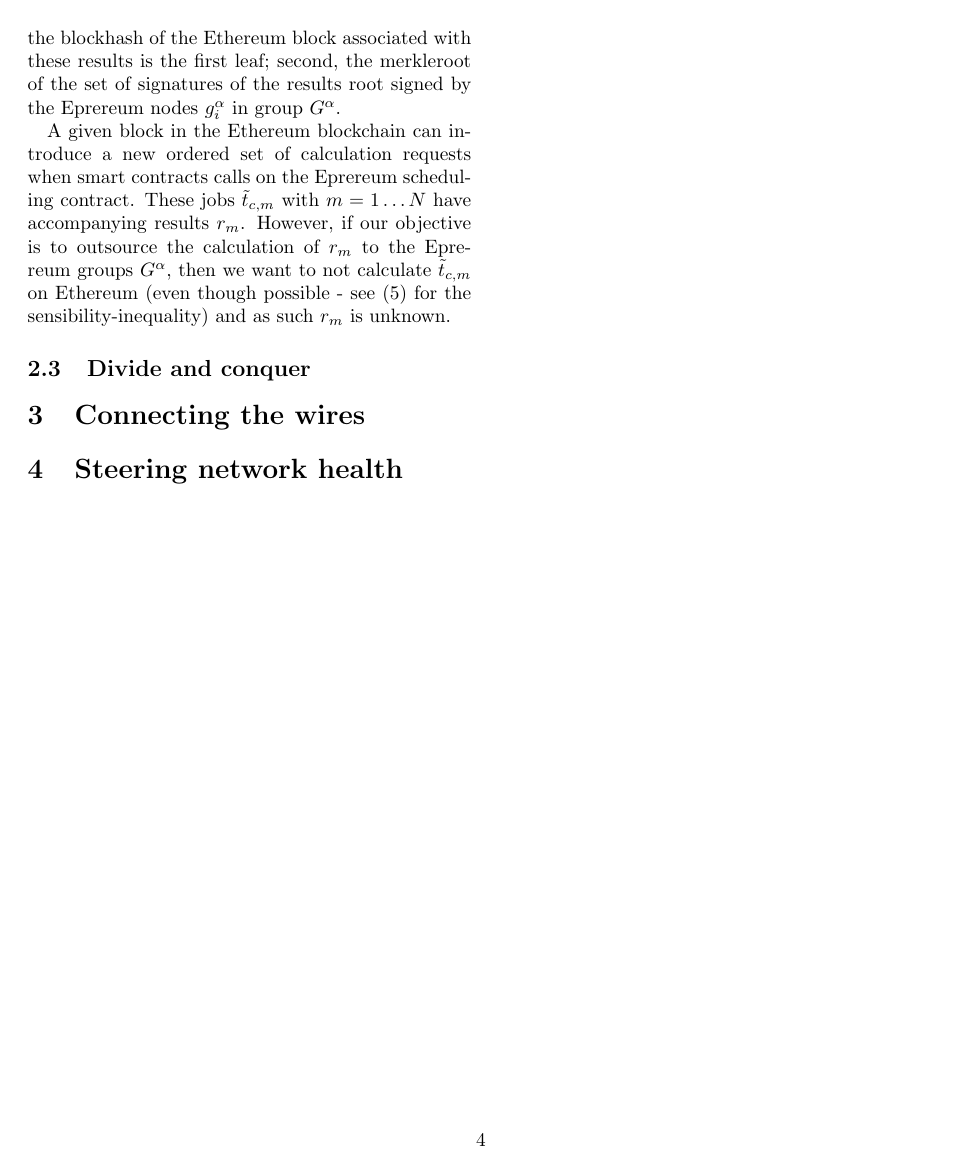
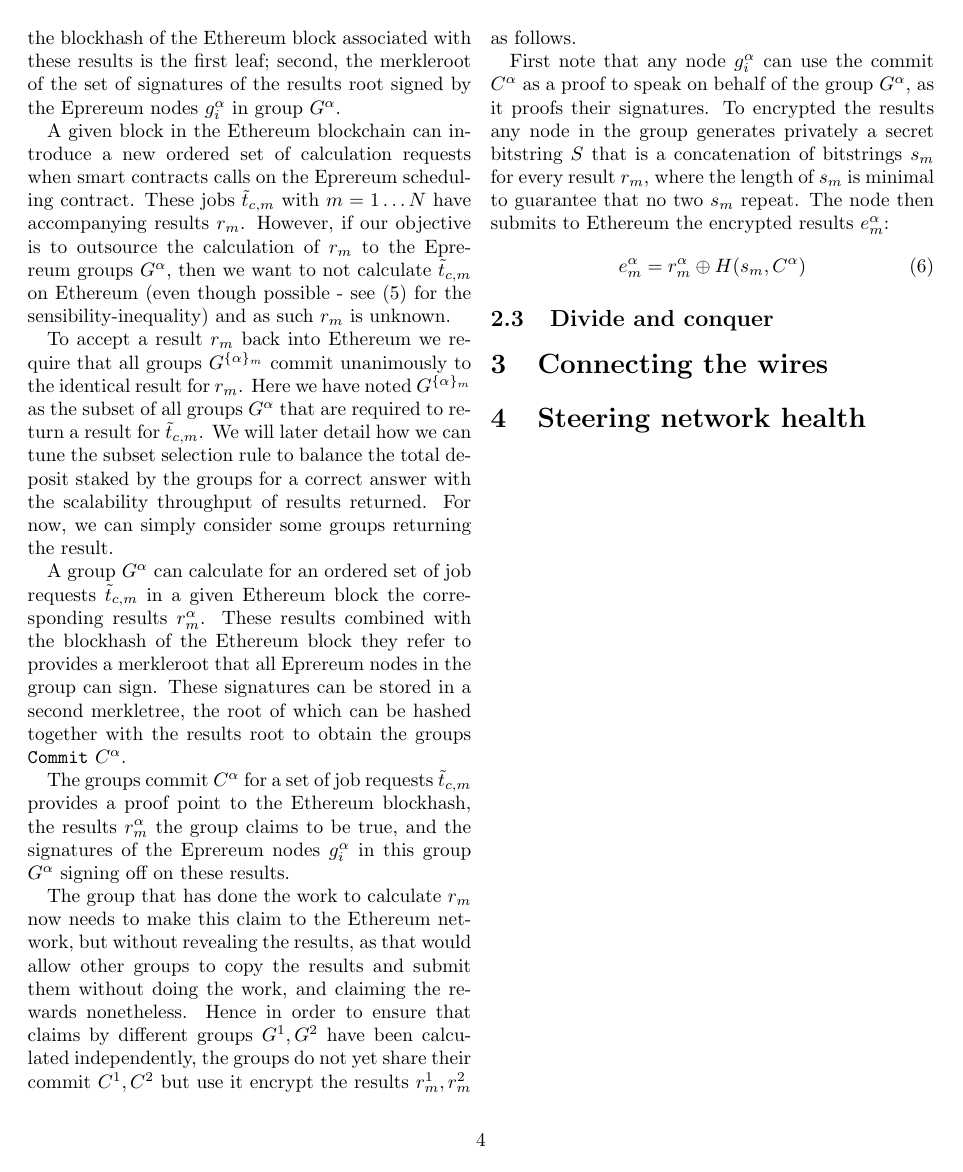
Before and after one commit to eprereum/docs, a LaTeX document (docs/eprereum.tex): page 4 of 4. Compiled offline with pdfLaTeX.

Commit message:
docs: hiding results

```diff
--- a/docs/eprereum.tex
+++ b/docs/eprereum.tex
@@ -95,8 +95,18 @@ Let an Eprereum group $G^\alpha$ be composed of Eprereum nodes $g^\alpha_i$ each
 
 A given block in the Ethereum blockchain can introduce a new ordered set of calculation requests when smart contracts calls on the Eprereum scheduling contract.  These jobs $\tilde{t}_{c, m}$ with $m=1\dots N$ have accompanying results $r_m$.  However, if our objective is to outsource the calculation of $r_m$ to the Eprereum groups $G^\alpha$, then we want to not calculate $\tilde{t}_{c,m}$ on Ethereum (even though possible - see (\ref{EprCap}) for the sensibility-inequality) and as such $r_m$ is unknown.
 
+To accept a result $r_m$ back into Ethereum we require that all groups $G^{\{\alpha\}_m}$ commit unanimously to the identical result for $r_m$.  Here we have noted $G^{\{\alpha\}_m}$ as the subset of all groups $G^\alpha$ that are required to return a result for $\tilde{t}_{c,m}$.  We will later detail how we can tune the subset selection rule to balance the total deposit staked by the groups for a correct answer with the scalability throughput of results returned.  For now, we can simply consider some groups returning the result.
 
+A group $G^\alpha$ can calculate for an ordered set of job requests $\tilde{t}_{c,m}$ in a given Ethereum block the corresponding results $r_m^\alpha$.  These results combined with the blockhash of the Ethereum block they refer to provides a merkleroot that all Eprereum nodes in the group can sign.  These signatures can be stored in a second merkletree, the root of which can be hashed together with the results root to obtain the groups \texttt{Commit} $C^\alpha$.
 
+The groups commit $C^\alpha$ for a set of job requests $\tilde{t}_{c,m}$ provides a proof point to the Ethereum blockhash, the results $r^\alpha_m$ the group claims to be true, and the signatures of the Eprereum nodes $g^\alpha_i$ in this group $G^\alpha$ signing off on these results.
+
+The group that has done the work to calculate $r_m$ now needs to make this claim to the Ethereum network, but without revealing the results, as that would allow other groups to copy the results and submit them without doing the work, and claiming the rewards nonetheless.  Hence in order to ensure that claims by different groups $G^1, G^2$ have been calculated independently, the groups do not yet share their commit $C^1, C^2$ but use it encrypt the results $r^1_m, r^2_m$ as follows.
+
+First note that any node $g^\alpha_i$ can use the commit $C^\alpha$ as a proof to speak on behalf of the group $G^\alpha$, as it proofs their signatures.  To encrypted the results any node in the group generates privately a secret bitstring $S$ that is a concatenation of bitstrings $s_m$ for every result $r_m$, where the length of $s_m$ is minimal to guarantee that no two $s_m$ repeat.  The node then submits to Ethereum the encrypted results $e_m^\alpha$:
+\begin{align}
+		e_m^\alpha = r_m^\alpha \oplus H(s_m, C^\alpha)
+\end{align}
 
 \subsection{Divide and conquer}
 
```
Also changed, not shown: docs/eprereum.pdf.
